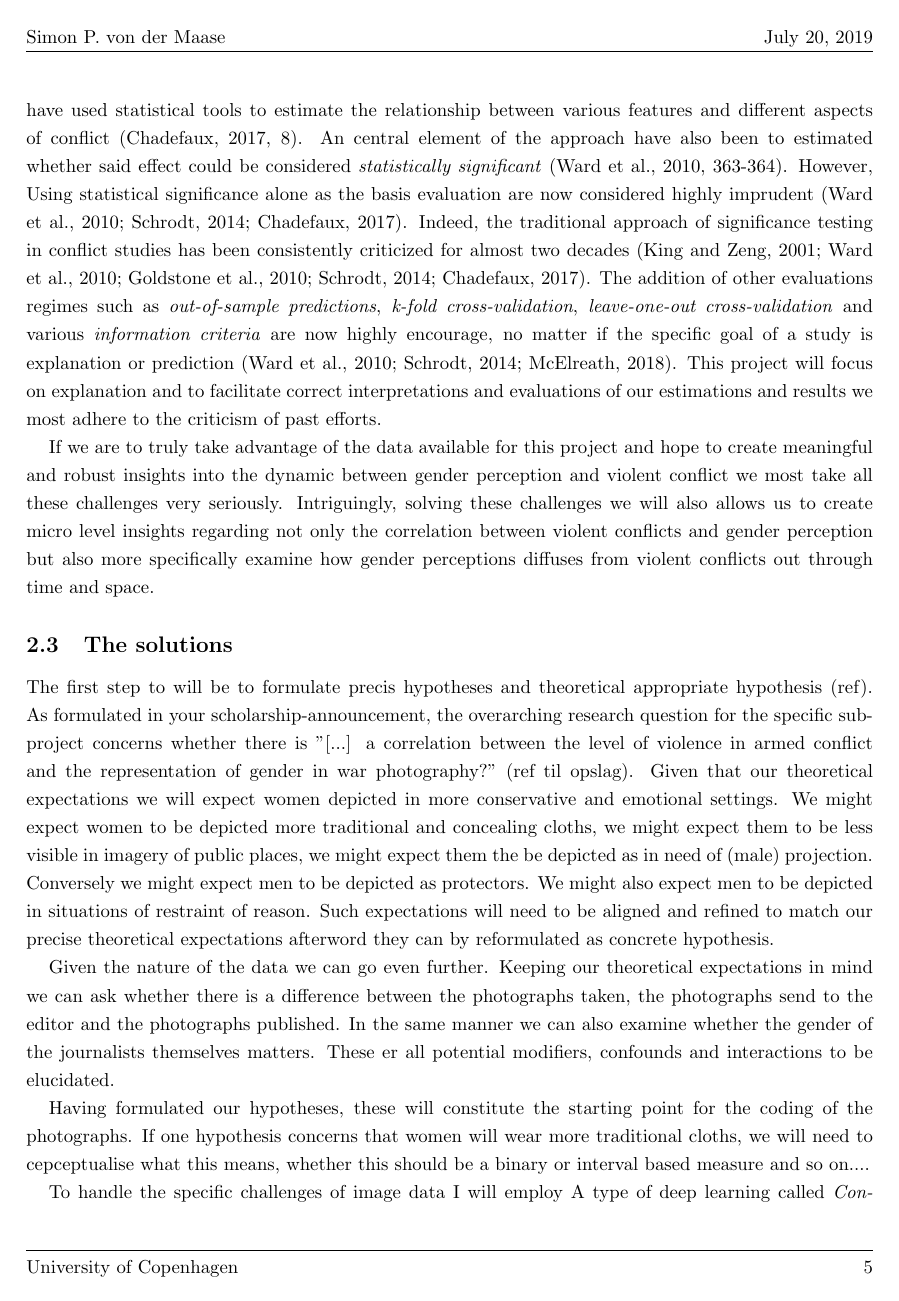
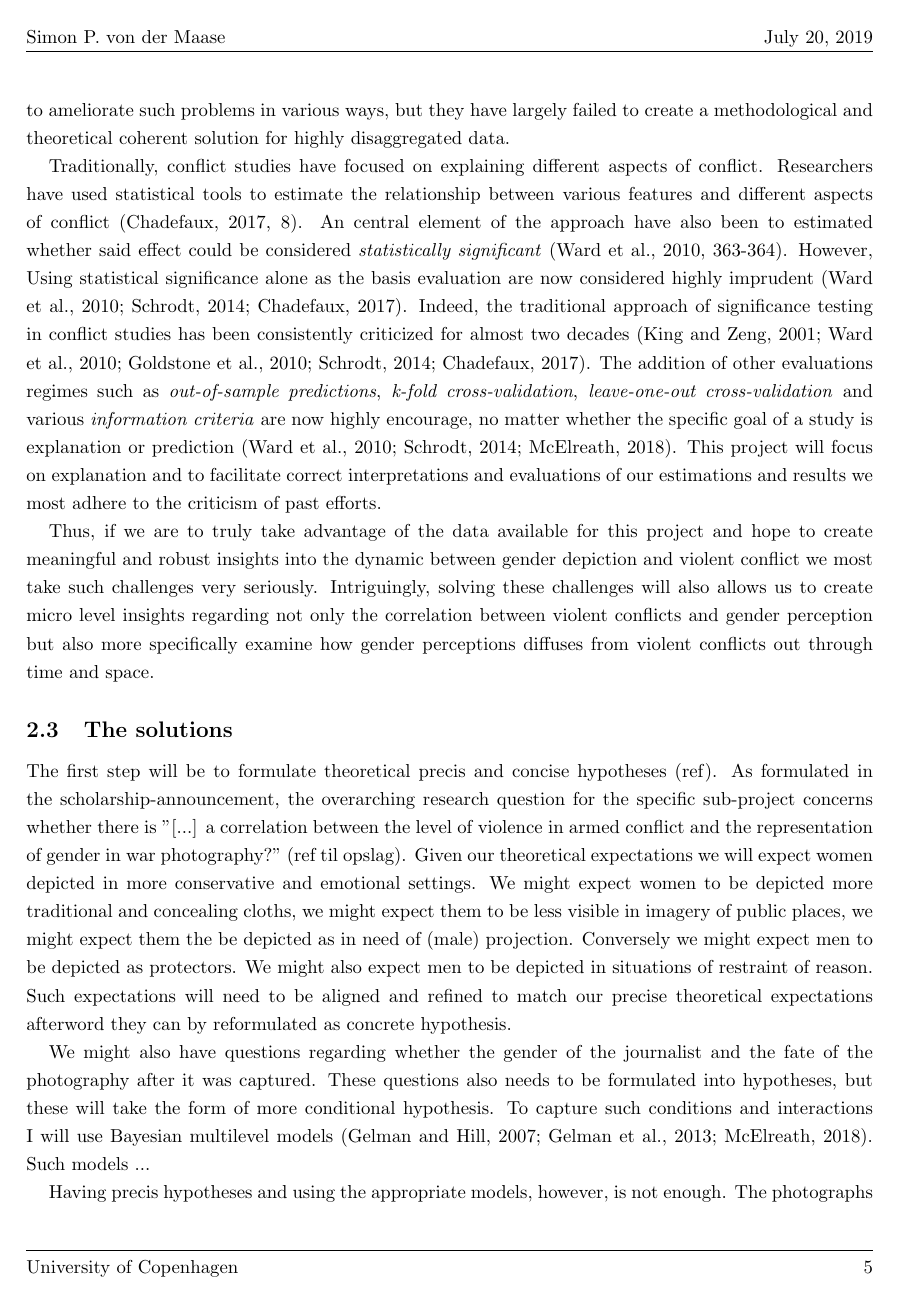
Before and after one commit to Polichinel/Phd_Application_Bodies, a LaTeX document (main.tex): page 6 of 11 before the commit and page 6 of 12 after it. Compiled offline with pdfLaTeX.

Commit message:
Geo stuff now in "solutions"

```diff
--- a/main.tex
+++ b/main.tex
@@ -141,2 +141,3 @@ Given that your data set contains images with a approximate location and time st
 
 % An example (autocorrolation)
+As an example using a highly disaggregated unit of analysis increases the relevance of handling both temporal and spatial auto-correlation. If a violent conflict is present in one village, one specific day it stands to reason that said village will still experience the fallout of such violence the next day, the next week and probably also the next month -- if not even longer depending on the magnitude of the violence. In similar manner the neighboring village might also experience consequences of the violence even if it was not the specific geographical site of the violence. If a journalist where to take a picture the day before the violence, and the day after the violence, we would not expect these two pictures to be similar, even if they where both taken in the absence of actual violence. The same might be true for pictures taken in the neighboring village. As presented in \cite{SPECIALE} past efforts have tried to ameliorate such problems in various ways, but they have largely failed to create a methodological and theoretical coherent solution for highly disaggregated data.\par
@@ -147,9 +144,9 @@ As an example using a highly disaggregated unit of analysis increases the releva
 
 % The problem of evaluation
-Traditionally, conflict studies have focused on explaining different aspects of conflict. Researchers have used statistical tools to estimate the relationship between various features and different aspects of conflict \citep[8]{chadefaux2017conflict}. An central element of the approach have also been to estimated whether said effect could be considered \emph{statistically significant} \citep[363-364]{Ward_Greenhill_Bakke_2010}. However, Using statistical significance alone as the basis evaluation are now considered highly imprudent \citep{Ward_Greenhill_Bakke_2010, Schrodt_2014, chadefaux2017conflict}. Indeed, the traditional approach of significance testing in conflict studies has been consistently criticized for almost two decades \citep{king_zeng_2001b, Ward_Greenhill_Bakke_2010, Goldstone_2010, Schrodt_2014, chadefaux2017conflict}. The addition of other evaluations regimes such as \emph{out-of-sample predictions}, \emph{k-fold cross-validation}, \emph{leave-one-out cross-validation} and various \emph{information criteria} are now highly encourage, no matter if the specific goal of a study is explanation or prediction \citep{Ward_Greenhill_Bakke_2010, Schrodt_2014, Mcelreath_2018}. This project will focus on explanation and to facilitate correct interpretations and evaluations of our estimations and results we most adhere to the criticism of past efforts.\par
+Traditionally, conflict studies have focused on explaining different aspects of conflict. Researchers have used statistical tools to estimate the relationship between various features and different aspects of conflict \citep[8]{chadefaux2017conflict}. An central element of the approach have also been to estimated whether said effect could be considered \emph{statistically significant} \citep[363-364]{Ward_Greenhill_Bakke_2010}. However, Using statistical significance alone as the basis evaluation are now considered highly imprudent \citep{Ward_Greenhill_Bakke_2010, Schrodt_2014, chadefaux2017conflict}. Indeed, the traditional approach of significance testing in conflict studies has been consistently criticized for almost two decades \citep{king_zeng_2001b, Ward_Greenhill_Bakke_2010, Goldstone_2010, Schrodt_2014, chadefaux2017conflict}. The addition of other evaluations regimes such as \emph{out-of-sample predictions}, \emph{k-fold cross-validation}, \emph{leave-one-out cross-validation} and various \emph{information criteria} are now highly encourage, no matter whether the specific goal of a study is explanation or prediction \citep{Ward_Greenhill_Bakke_2010, Schrodt_2014, Mcelreath_2018}. This project will focus on explanation and to facilitate correct interpretations and evaluations of our estimations and results we most adhere to the criticism of past efforts.\par
 
 % bridge
-If we are to truly take advantage of the data available for this project and hope to create meaningful and robust insights into the dynamic between gender perception and violent conflict we most take all these challenges very seriously. Intriguingly, solving these challenges we will also allows us to create micro level insights regarding not only the correlation between violent conflicts and gender perception but also more specifically examine how gender perceptions diffuses from violent conflicts out through time and space.\par
+Thus, if we are to truly take advantage of the data available for this project and hope to create meaningful and robust insights into the dynamic between gender depiction and violent conflict we most take such challenges very seriously. Intriguingly, solving these challenges will also allows us to create micro level insights regarding not only the correlation between violent conflicts and gender perception but also more specifically examine how gender perceptions diffuses from violent conflicts out through time and space.\par
 
 % ++++++++++++++++++++++++++++++++++++++++++++++++++++++++++++++++++++++++++++++++++++++++++
 % This project; How are you gonna do it?
@@ -157,18 +154,21 @@ If we are to truly take advantage of the data available for this project and hop
 
 \subsection{The solutions}
 
-%Formulating the hypothesis (1)
-The first step to will be to formulate precis hypotheses and theoretical appropriate hypothesis (ref). As formulated in your scholarship-announcement, the overarching research question for the specific sub-project concerns whether there is "[...] a correlation between the level of violence in armed conflict and the representation of gender in war photography?" (ref til opslag). Given that our theoretical expectations we will expect women depicted in more conservative and emotional settings. We might expect women to be depicted more traditional and concealing cloths, we might expect them to be less visible in imagery of public places, we might expect them the be depicted as in need of (male) projection. Conversely we might expect men to be depicted as protectors. We might also expect men to be depicted in situations of restraint of reason. Such expectations will need to be aligned and refined to match our precise theoretical expectations afterword they can by reformulated as concrete hypothesis.\par
+%Formulating the hypothesis
+The first step will be to formulate theoretical precis and concise hypotheses (ref). As formulated in the scholarship-announcement, the overarching research question for the specific sub-project concerns whether there is "[...] a correlation between the level of violence in armed conflict and the representation of gender in war photography?" (ref til opslag). Given our theoretical expectations we will expect women depicted in more conservative and emotional settings. We might expect women to be depicted more traditional and concealing cloths, we might expect them to be less visible in imagery of public places, we might expect them the be depicted as in need of (male) projection. Conversely we might expect men to be depicted as protectors. We might also expect men to be depicted in situations of restraint of reason. Such expectations will need to be aligned and refined to match our precise theoretical expectations afterword they can by reformulated as concrete hypothesis.\par
 
-% the meta hypothesis
-Given the nature of the data we can go even further. Keeping our theoretical expectations in mind we can ask whether there is a difference between the photographs taken, the photographs send to the editor and the photographs published. In the same manner we can also examine whether the gender of the journalists themselves matters. These er all potential modifiers, confounds and interactions to be elucidated.\par
+% Bayesian hierarchical models for meta hypotheses
+We might also have questions regarding whether the gender of the journalist and the fate of the photography after it was captured. These questions also needs to be formulated into hypotheses, but these will take the form of more conditional hypothesis. To capture such conditions and interactions I will use Bayesian multilevel models \citep{Gelman_2006, Gelman_2013, Mcelreath_2018}. Such models ...\par
 
-% -> for fortæl hvordna du vil classificere billede jf. de hypoteser
-Having formulated our hypotheses, these will constitute the starting point for the coding of the photographs. If one hypothesis concerns that women will wear more traditional cloths, we will need to cepceptualise what this means, whether this should be a binary or interval based measure and so on....
+% -> fortæl hvordna du vil classificere billede jf. de hypoteser
+Having precis hypotheses and using the appropriate models, however, is not enough. The photographs must of course be coded in a manner which corresponds to the hypotheses we want to test. If one hypothesis concerns that women will wear more traditional cloths, we will need to conceptualize what this means, whether this should be a binary or interval based measure and so forth. Having conceptualized clear coding rules, I will hand-code (label) a large subset of pictures. However, to take full advantage of the dataset I will train a \emph{Convoluted Neural Network} to classify the remaining photographs \cite[XX]{francois2017deep}. Not only will this ease the burden of labeling all the pictures, it will also able us automatically label new images for use in future endeavours.\par
+%  Aggregating images and violence at the level of PRIO grid.
+Having labeled all images, these needs to merge with the data on conflict fatalities from  the \emph{Uppsala Conflict Data Program} (UCDP) \citep{Sundberg_2013, Croicu_Sundberg_2017}. Specifically I will utilize the UCDP Geo-referenced Event Dataset (GED) Global version 18.1 \citep{UCDP_2017}. As of now, the data span the years 1989-2018 and contains records of conflict fatalities and the corresponding coordinates and dates. Naturally we cannot match to pictures and episodes of conflict violence on the specific coordinates and time. We need some manageable geographical and temporal unit of analysis. The specifically temporal unites will depend on how precise the timestamp on the photographs are. Since we know that conflict magnitudes varies greatly across countries experiencing conflicts I want the geographical unit should an sub-national unit. Specifically I will use the PRIO grid. This is a global grid dividing the world -- excluding Greenland and Antarctica -- into grid cells of $0.5 \times 0.5$ decimal degrees, which corresponds to roughly $50km\times50km$ at the equator \citep[367]{Tollefsen_2012}. It is constructed as geo-spatial vector data and primed for collaboration with the UCDP data. As such merging and handling these two data sources is a trivial task.\par
+
+% Handling autocorrolations with GP's in BMML's
+GP handels spatail and temproal autocorrolation and works well whit baysian MML
 
 
-% -> så fortæl hvrdan du vil agrregare data jf. du hypteser
-%-> så fortæl hvordan du vil håndtere den unit
 %-> så fortæl hvad med så mere kan med GP's
 %-> så fortæl dem hvad svaret på projectet bliver (well elelr hvad du tror.)
 
```
Also changed, not shown: main.tex (10 more changed lines).
